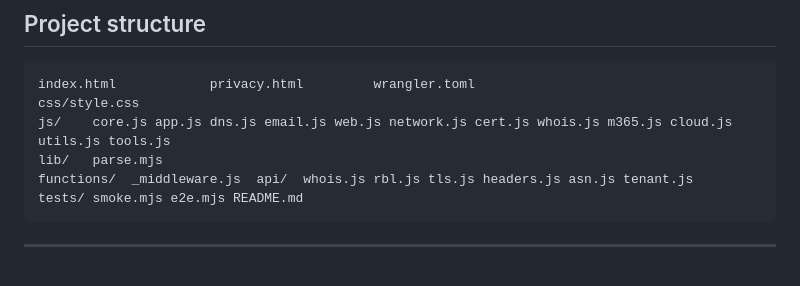
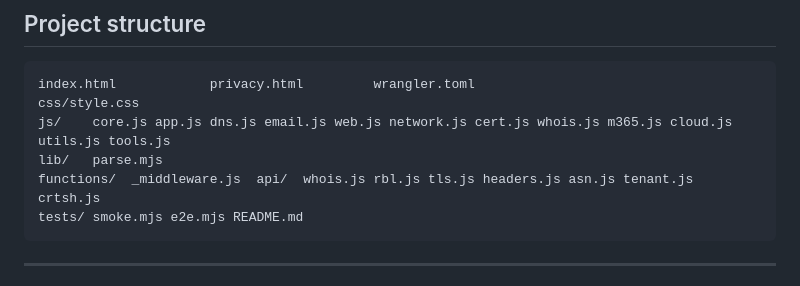
Before and after one commit to CinderHillsDev/sysadminstuff, a Markdown page: README.md, the part around the change. GitHub-like rendering.

Commit message:
docs: list functions/api/crtsh.js in project structure
Co-Authored-By: Claude Opus 4.8 (1M context) <noreply@anthropic.com>

````diff
--- a/README.md
+++ b/README.md
@@ -139,7 +139,7 @@ index.html            privacy.html         wrangler.toml
 css/style.css
 js/    core.js app.js dns.js email.js web.js network.js cert.js whois.js m365.js cloud.js utils.js tools.js
 lib/   parse.mjs
-functions/  _middleware.js  api/  whois.js rbl.js tls.js headers.js asn.js tenant.js
+functions/  _middleware.js  api/  whois.js rbl.js tls.js headers.js asn.js tenant.js crtsh.js
 tests/ smoke.mjs e2e.mjs README.md
 ```
 
````
